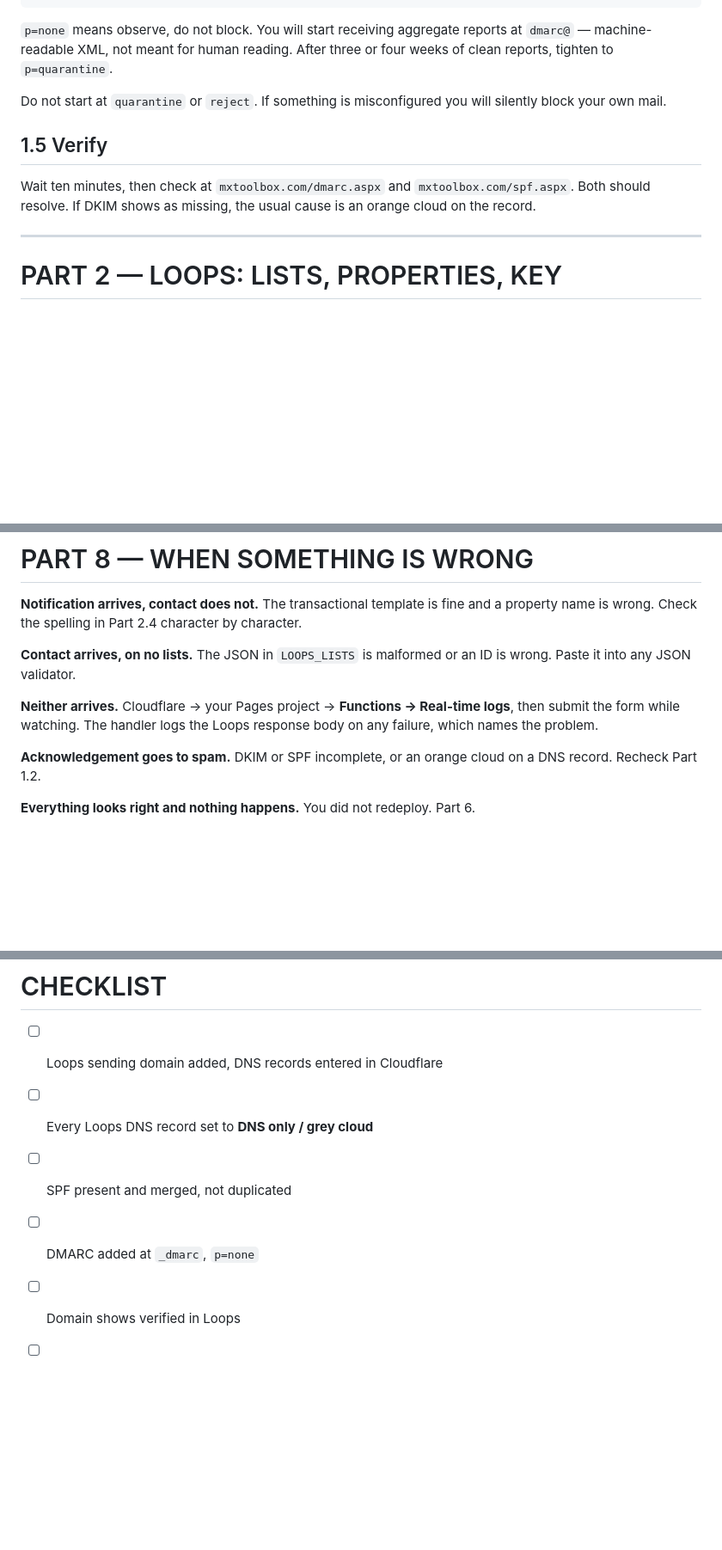
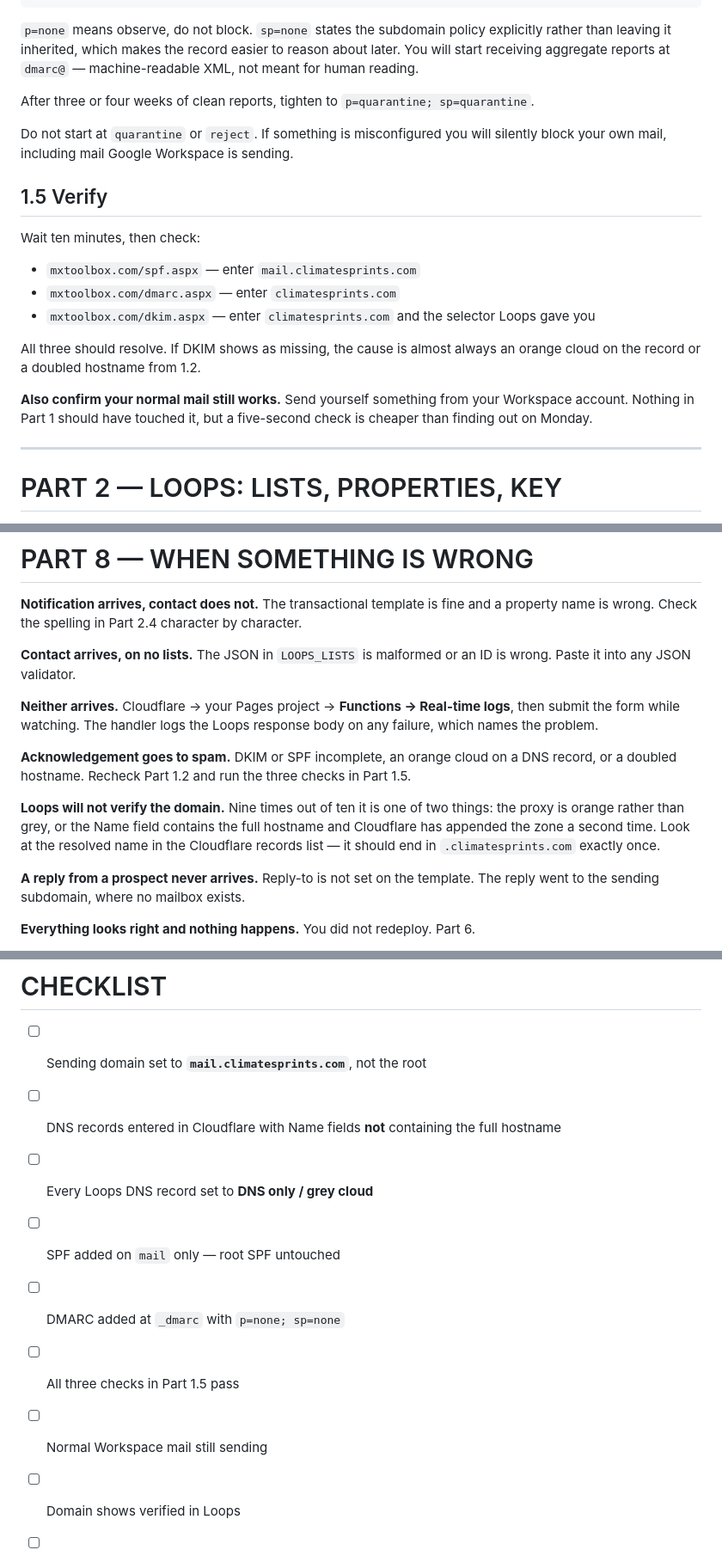
Before and after one commit to Baba1894/climate-sprints, a Markdown page: CONTACT-FORM-SETUP.md, 3 parts joined by grey strips. Shown at 86% size. Drawn GitHub-style; blank space fills up the shorter version.

````diff
--- a/CONTACT-FORM-SETUP.md
+++ b/CONTACT-FORM-SETUP.md
@@ -87,13 +109,23 @@ Content: v=DMARC1; p=none; rua=mailto:dmarc@climatesprints.com; adkim=r; aspf=r
 Proxy: DNS only
 ```
 
-`p=none` means observe, do not block. You will start receiving aggregate reports at `dmarc@` — machine-readable XML, not meant for human reading. After three or four weeks of clean reports, tighten to `p=quarantine`.
+`p=none` means observe, do not block. `sp=none` states the subdomain policy explicitly rather than leaving it inherited, which makes the record easier to reason about later. You will start receiving aggregate reports at `dmarc@` — machine-readable XML, not meant for human reading.
 
-Do not start at `quarantine` or `reject`. If something is misconfigured you will silently block your own mail.
+After three or four weeks of clean reports, tighten to `p=quarantine; sp=quarantine`.
+
+Do not start at `quarantine` or `reject`. If something is misconfigured you will silently block your own mail, including mail Google Workspace is sending.
 
 ## 1.5 Verify
 
-Wait ten minutes, then check at `mxtoolbox.com/dmarc.aspx` and `mxtoolbox.com/spf.aspx`. Both should resolve. If DKIM shows as missing, the usual cause is an orange cloud on the record.
+Wait ten minutes, then check:
+
+- `mxtoolbox.com/spf.aspx` — enter `mail.climatesprints.com`
+- `mxtoolbox.com/dmarc.aspx` — enter `climatesprints.com`
+- `mxtoolbox.com/dkim.aspx` — enter `climatesprints.com` and the selector Loops gave you
+
+All three should resolve. If DKIM shows as missing, the cause is almost always an orange cloud on the record or a doubled hostname from 1.2.
+
+**Also confirm your normal mail still works.** Send yourself something from your Workspace account. Nothing in Part 1 should have touched it, but a five-second check is cheaper than finding out on Monday.
 
 ---
 
@@ -283,7 +317,11 @@ Skipping this step is the most common reason a correct setup appears not to work
 
 **Neither arrives.** Cloudflare → your Pages project → **Functions → Real-time logs**, then submit the form while watching. The handler logs the Loops response body on any failure, which names the problem.
 
-**Acknowledgement goes to spam.** DKIM or SPF incomplete, or an orange cloud on a DNS record. Recheck Part 1.2.
+**Acknowledgement goes to spam.** DKIM or SPF incomplete, an orange cloud on a DNS record, or a doubled hostname. Recheck Part 1.2 and run the three checks in Part 1.5.
+
+**Loops will not verify the domain.** Nine times out of ten it is one of two things: the proxy is orange rather than grey, or the Name field contains the full hostname and Cloudflare has appended the zone a second time. Look at the resolved name in the Cloudflare records list — it should end in `.climatesprints.com` exactly once.
+
+**A reply from a prospect never arrives.** Reply-to is not set on the template. The reply went to the sending subdomain, where no mailbox exists.
 
 **Everything looks right and nothing happens.** You did not redeploy. Part 6.
 
@@ -303,10 +341,13 @@ Skipping this step is the most common reason a correct setup appears not to work
 
 # CHECKLIST
 
-- [ ] Loops sending domain added, DNS records entered in Cloudflare
+- [ ] Sending domain set to **`mail.climatesprints.com`**, not the root
+- [ ] DNS records entered in Cloudflare with Name fields **not** containing the full hostname
 - [ ] Every Loops DNS record set to **DNS only / grey cloud**
-- [ ] SPF present and merged, not duplicated
-- [ ] DMARC added at `_dmarc`, `p=none`
+- [ ] SPF added on `mail` only — root SPF untouched
+- [ ] DMARC added at `_dmarc` with `p=none; sp=none`
+- [ ] All three checks in Part 1.5 pass
+- [ ] Normal Workspace mail still sending
 - [ ] Domain shows verified in Loops
 - [ ] API key created and stored
 - [ ] Eight lists created, IDs recorded
````
Also changed, not shown: other parts of CONTACT-FORM-SETUP.md (+44 -19 lines).
